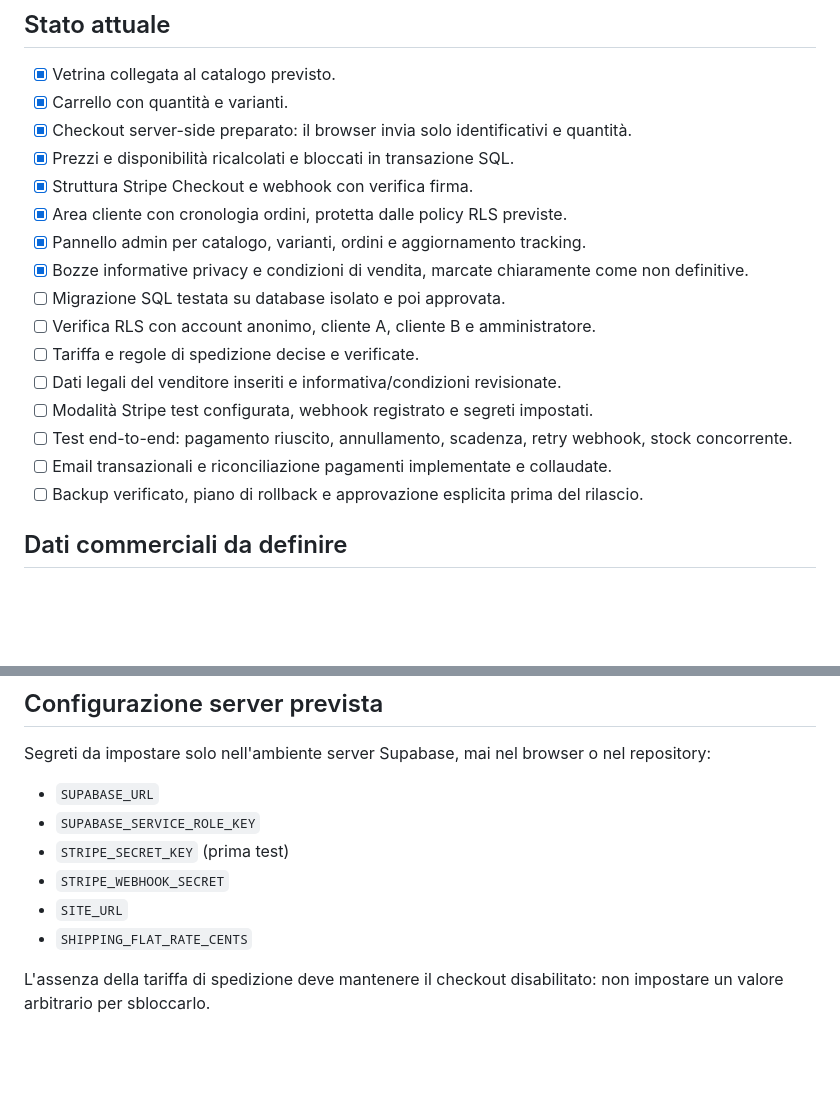
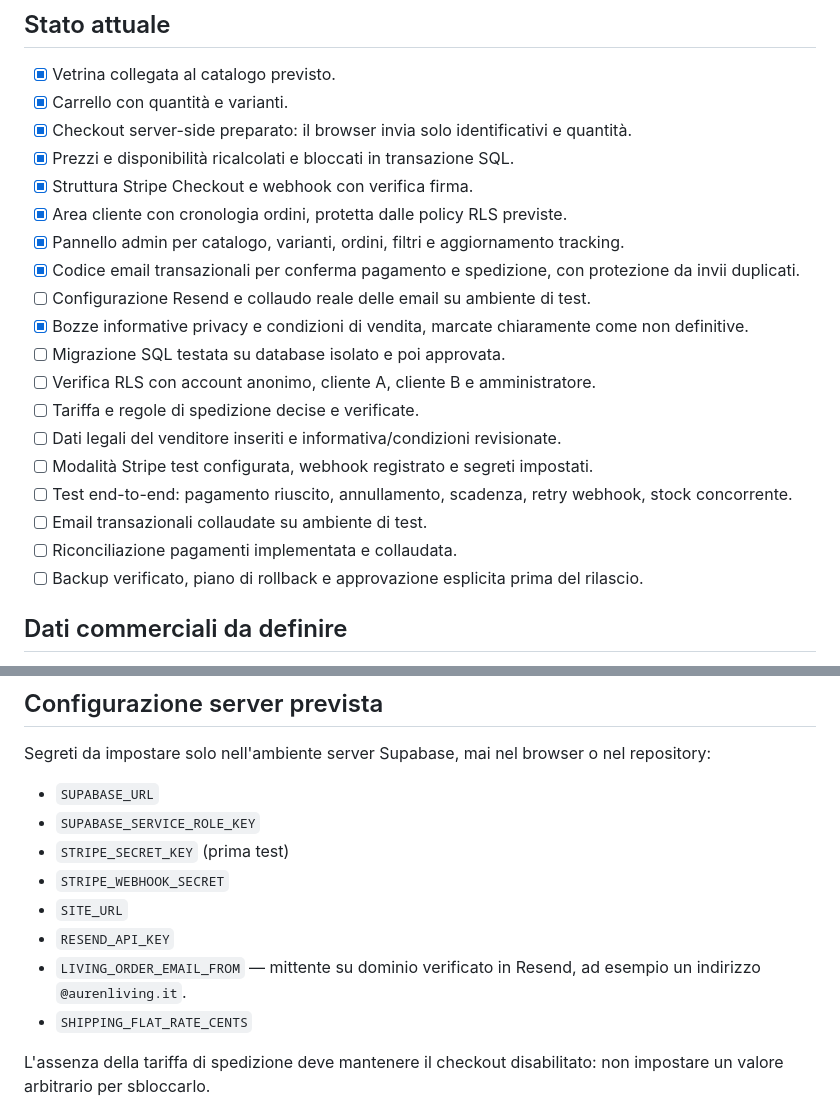
Before and after one commit to cristiancerato-auren/AUREN, a Markdown page: docs/LIVING_LAUNCH_CHECKLIST.md, 2 parts joined by grey strips. GitHub-like rendering; blank space fills up the shorter version.

Commit message:
Document transactional email readiness and launch checks

```diff
--- a/docs/LIVING_LAUNCH_CHECKLIST.md
+++ b/docs/LIVING_LAUNCH_CHECKLIST.md
@@ -10,7 +10,9 @@ Questo documento descrive ciò che deve essere completato prima di attivare gli
 - [x] Prezzi e disponibilità ricalcolati e bloccati in transazione SQL.
 - [x] Struttura Stripe Checkout e webhook con verifica firma.
 - [x] Area cliente con cronologia ordini, protetta dalle policy RLS previste.
-- [x] Pannello admin per catalogo, varianti, ordini e aggiornamento tracking.
+- [x] Pannello admin per catalogo, varianti, ordini, filtri e aggiornamento tracking.
+- [x] Codice email transazionali per conferma pagamento e spedizione, con protezione da invii duplicati.
+- [ ] Configurazione Resend e collaudo reale delle email su ambiente di test.
 - [x] Bozze informative privacy e condizioni di vendita, marcate chiaramente come non definitive.
 - [ ] Migrazione SQL testata su database isolato e poi approvata.
 - [ ] Verifica RLS con account anonimo, cliente A, cliente B e amministratore.
@@ -18,7 +20,8 @@ Questo documento descrive ciò che deve essere completato prima di attivare gli
 - [ ] Dati legali del venditore inseriti e informativa/condizioni revisionate.
 - [ ] Modalità Stripe test configurata, webhook registrato e segreti impostati.
 - [ ] Test end-to-end: pagamento riuscito, annullamento, scadenza, retry webhook, stock concorrente.
-- [ ] Email transazionali e riconciliazione pagamenti implementate e collaudate.
+- [ ] Email transazionali collaudate su ambiente di test.
+- [ ] Riconciliazione pagamenti implementata e collaudata.
 - [ ] Backup verificato, piano di rollback e approvazione esplicita prima del rilascio.
 
 ## Dati commerciali da definire
@@ -61,6 +64,8 @@ Segreti da impostare solo nell'ambiente server Supabase, mai nel browser o nel r
 - `STRIPE_SECRET_KEY` (prima test)
 - `STRIPE_WEBHOOK_SECRET`
 - `SITE_URL`
+- `RESEND_API_KEY`
+- `LIVING_ORDER_EMAIL_FROM` — mittente su dominio verificato in Resend, ad esempio un indirizzo `@aurenliving.it`.
 - `SHIPPING_FLAT_RATE_CENTS`
 
 L'assenza della tariffa di spedizione deve mantenere il checkout disabilitato: non impostare un valore arbitrario per sbloccarlo.
```
